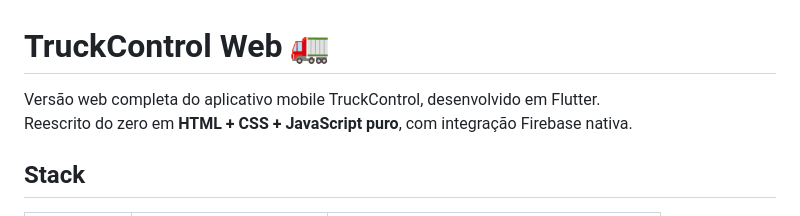
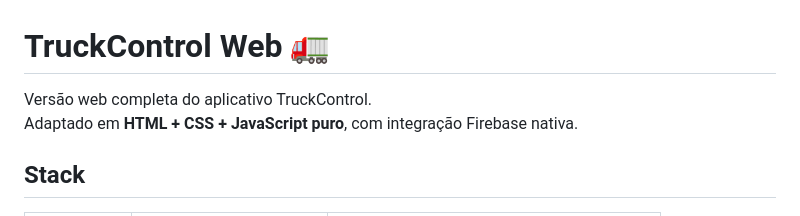
Before and after one commit to Guinn-dev/TruckControl-Web, a Markdown page: README.md, the part around the change. GitHub-like rendering.

Commit message:
Revise README
Updated project description in README.md to clarify the web version adaptation.

```diff
--- a/README.md
+++ b/README.md
@@ -1,7 +1,7 @@
 # TruckControl Web 🚛
 
-Versão web completa do aplicativo mobile TruckControl, desenvolvido em Flutter.
-Reescrito do zero em **HTML + CSS + JavaScript puro**, com integração Firebase nativa.
+Versão web completa do aplicativo TruckControl.
+Adaptado em **HTML + CSS + JavaScript puro**, com integração Firebase nativa.
 
 ## Stack
 
```
